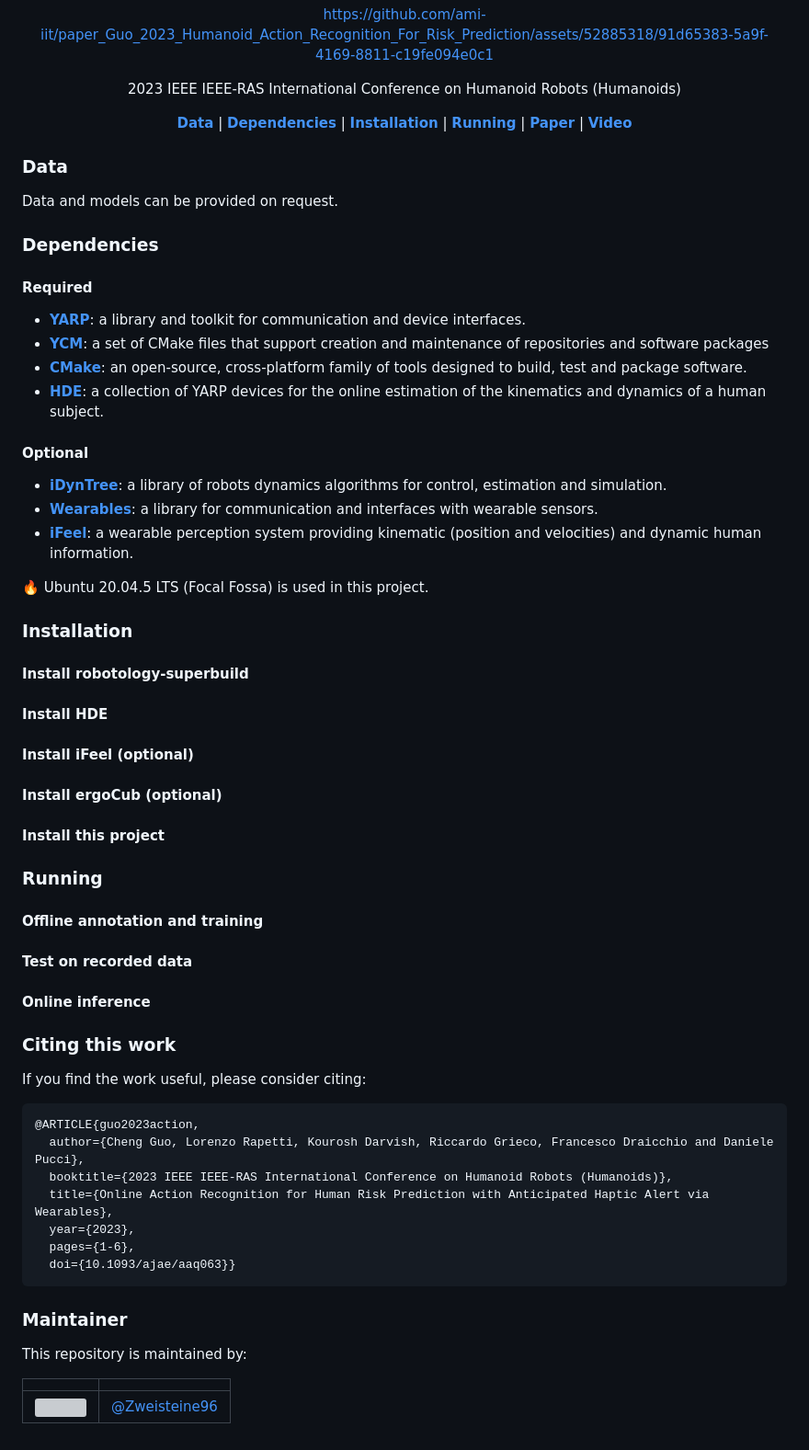
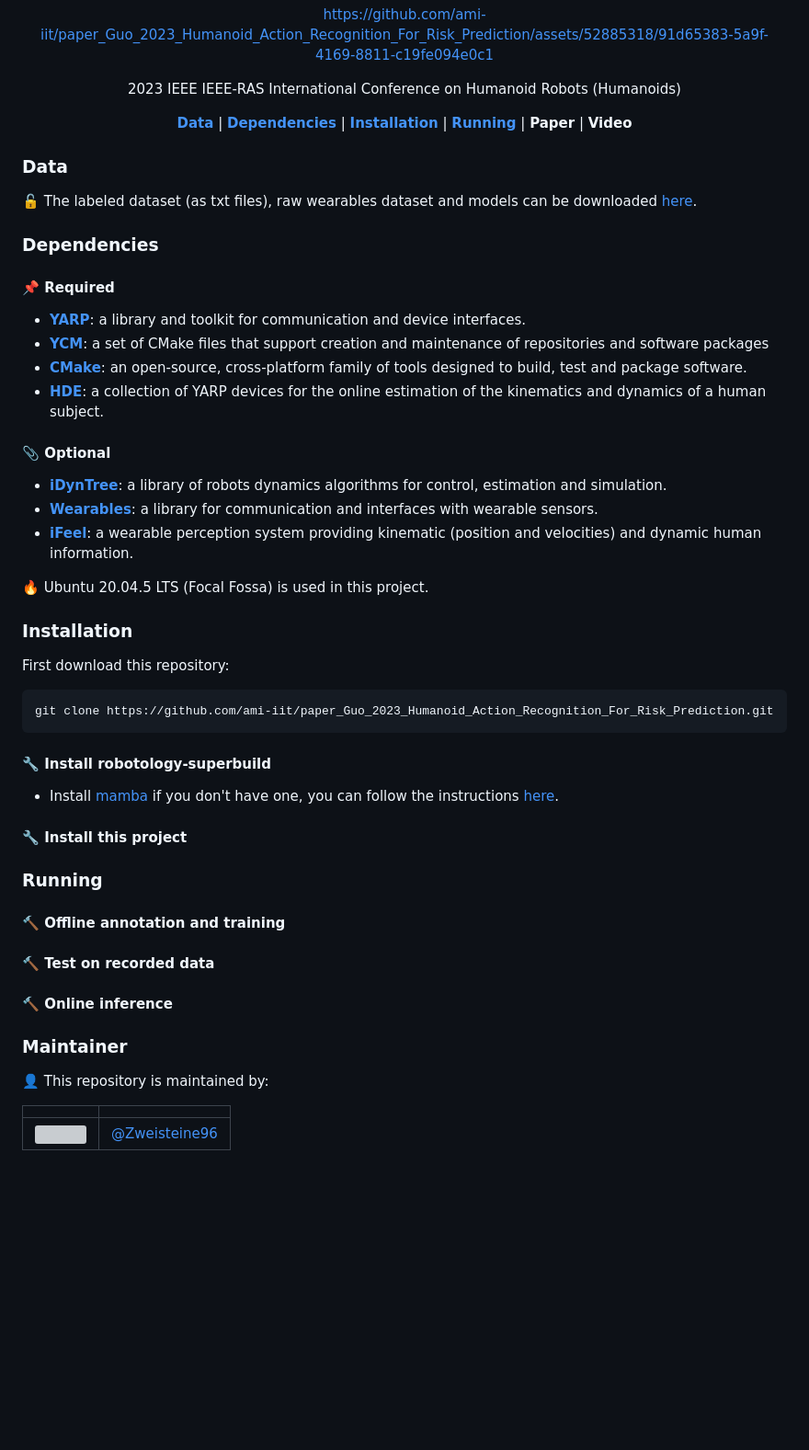
Before and after one commit to ami-iit/paper_guo_2023_humanoids_lifting_risk_prediction, a Markdown page: README.md, the part around one of its changes. Shown at 92% size. Rendered like a GitHub page; blank space fills up the shorter version; grey boxes are pictures that could not be loaded.

````diff
--- a/README.md
+++ b/README.md
@@ -34,15 +34,15 @@ https://github.com/ami-iit/paper_Guo_2023_Humanoid_Action_Recognition_For_Risk_P
 </div>
 
 ### Data
-Data and models can be provided on request.
+:unlock: The labeled dataset (as txt files), raw wearables dataset and models can be downloaded [here](https://huggingface.co/datasets/ami-iit/manual_lifting_task_dataset).
 
 ### Dependencies
-#### Required
+#### :pushpin: Required
 - [**YARP**](https://github.com/robotology/yarp): a library and toolkit for communication and device interfaces.
 - [**YCM**](https://github.com/robotology/ycm): a set of CMake files that support creation and maintenance of repositories and software packages
 - [**CMake**](https://cmake.org/download/): an open-source, cross-platform family of tools designed to build, test and package software.
 - [**HDE**](https://github.com/robotology/human-dynamics-estimation/blob/master/README.md): a collection of YARP devices for the online estimation of the kinematics and dynamics of a human subject.
-#### Optional
+#### :paperclip: Optional
 - [**iDynTree**](https://github.com/robotology/idyntree): a library of robots dynamics algorithms for control, estimation and simulation.
 - [**Wearables**](https://github.com/robotology/wearables): a library for communication and interfaces with wearable sensors.
 - [**iFeel**](https://github.com/ami-iit/component_ifeel): a wearable perception system providing kinematic (position and velocities) and dynamic human information.
@@ -50,46 +50,33 @@ Data and models can be provided on request.
 :fire: Ubuntu 20.04.5 LTS (Focal Fossa) is used in this project.
 
 ### Installation
-#### Install robotology-superbuild
+First download this repository:
+```sh
+git clone https://github.com/ami-iit/paper_Guo_2023_Humanoid_Action_Recognition_For_Risk_Prediction.git
+```
+#### :wrench: Install robotology-superbuild
+- Install [mamba](https://mamba.readthedocs.io/en/latest/) if you don't have one, you can follow the instructions [here](https://github.com/robotology/robotology-superbuild/blob/master/doc/install-mambaforge.md).
 
-#### Install HDE
-
-#### Install iFeel (optional)
-
-#### Install ergoCub (optional)
-
-#### Install this project
+#### :wrench: Install this project
 
 
 
 
 
 ### Running
-#### Offline annotation and training
+#### :hammer: Offline annotation and training
 
-#### Test on recorded data
+#### :hammer: Test on recorded data
 
 
-#### Online inference
+#### :hammer: Online inference
 
 
-### Citing this work
 
-If you find the work useful, please consider citing:
-
-```BibTeX
-@ARTICLE{guo2023action,
-  author={Cheng Guo, Lorenzo Rapetti, Kourosh Darvish, Riccardo Grieco, Francesco Draicchio and Daniele Pucci},
-  booktitle={2023 IEEE IEEE-RAS International Conference on Humanoid Robots (Humanoids)},
-  title={Online Action Recognition for Human Risk Prediction with Anticipated Haptic Alert via Wearables},
-  year={2023},
-  pages={1-6},
-  doi={10.1093/ajae/aaq063}}
-```
 
 ### Maintainer
 
-This repository is maintained by:
+:bust_in_silhouette: This repository is maintained by:
 
 |                                                              |                                                      |
 | :----------------------------------------------------------: | :--------------------------------------------------: |
````
Also changed, not shown: other parts of README.md (+2 -2 lines).
